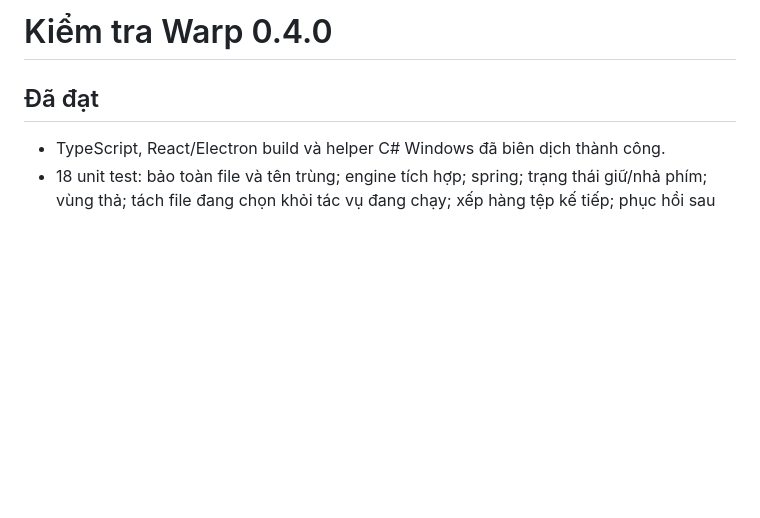
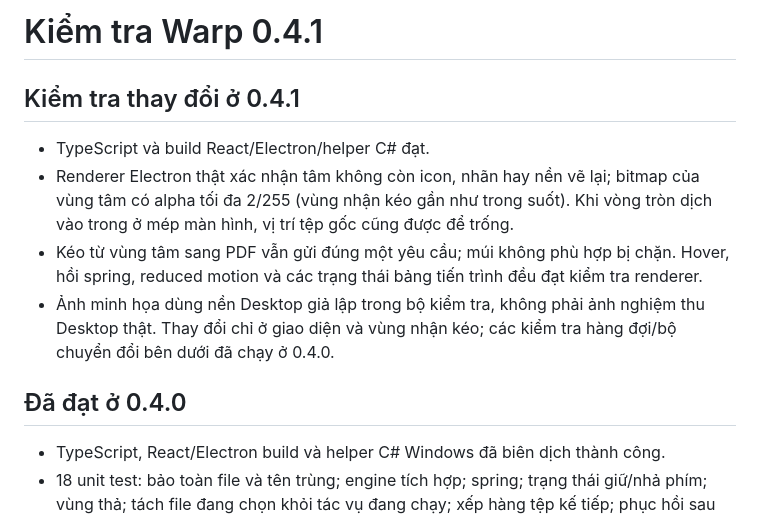
Before and after one commit to HuangKha097/Warp, a Markdown page: VALIDATION.md, the part around the change. Drawn GitHub-style; blank space fills up the shorter version.

```diff
--- a/VALIDATION.md
+++ b/VALIDATION.md
@@ -1,6 +1,13 @@
-# Kiểm tra Warp 0.4.0
+# Kiểm tra Warp 0.4.1
 
-## Đã đạt
+## Kiểm tra thay đổi ở 0.4.1
+
+- TypeScript và build React/Electron/helper C# đạt.
+- Renderer Electron thật xác nhận tâm không còn icon, nhãn hay nền vẽ lại; bitmap của vùng tâm có alpha tối đa 2/255 (vùng nhận kéo gần như trong suốt). Khi vòng tròn dịch vào trong ở mép màn hình, vị trí tệp gốc cũng được để trống.
+- Kéo từ vùng tâm sang PDF vẫn gửi đúng một yêu cầu; múi không phù hợp bị chặn. Hover, hồi spring, reduced motion và các trạng thái bảng tiến trình đều đạt kiểm tra renderer.
+- Ảnh minh họa dùng nền Desktop giả lập trong bộ kiểm tra, không phải ảnh nghiệm thu Desktop thật. Thay đổi chỉ ở giao diện và vùng nhận kéo; các kiểm tra hàng đợi/bộ chuyển đổi bên dưới đã chạy ở 0.4.0.
+
+## Đã đạt ở 0.4.0
 
 - TypeScript, React/Electron build và helper C# Windows đã biên dịch thành công.
 - 18 unit test: bảo toàn file và tên trùng; engine tích hợp; spring; trạng thái giữ/nhả phím; vùng thả; tách file đang chọn khỏi tác vụ đang chạy; xếp hàng tệp kế tiếp; phục hồi sau lỗi và retry; chặn yêu cầu trùng; Exit hủy tác vụ; kết quả chọn file đến trễ; helper chết được tự khởi động lại.
```
Also changed, not shown: HUONG-DAN.md (+4 -4 lines), README.md (+8 -8 lines), docs/warp-preview.png, 5 other files.
